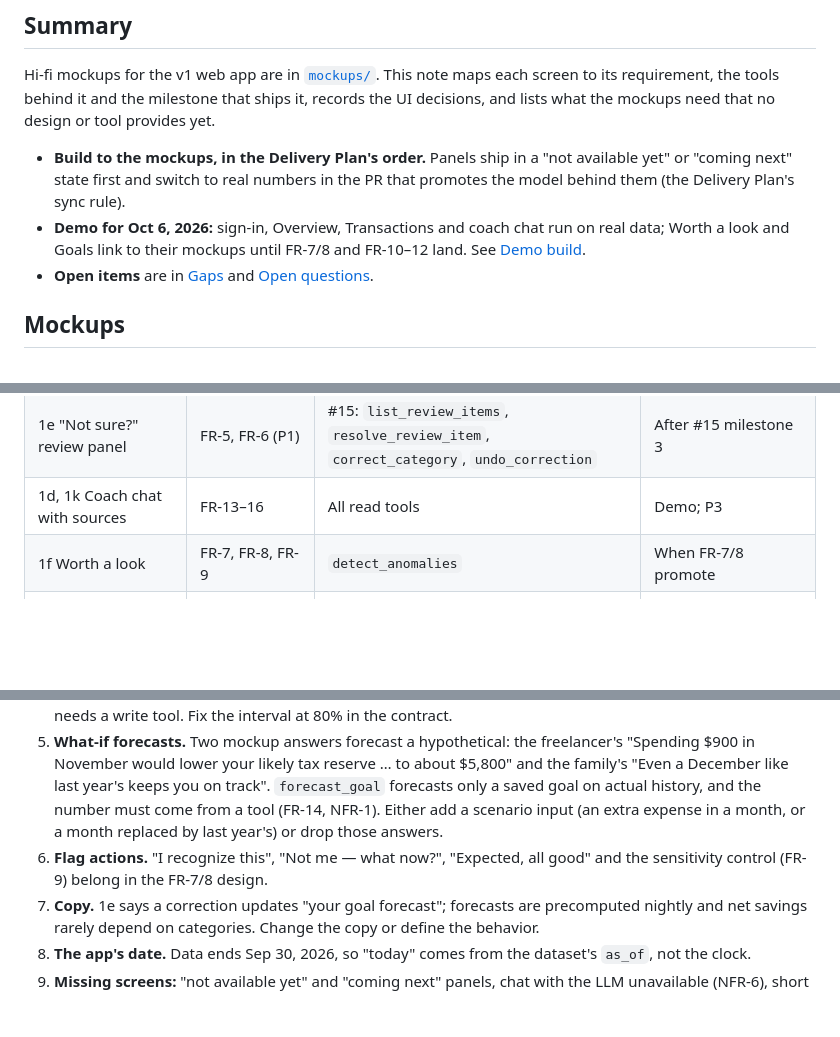
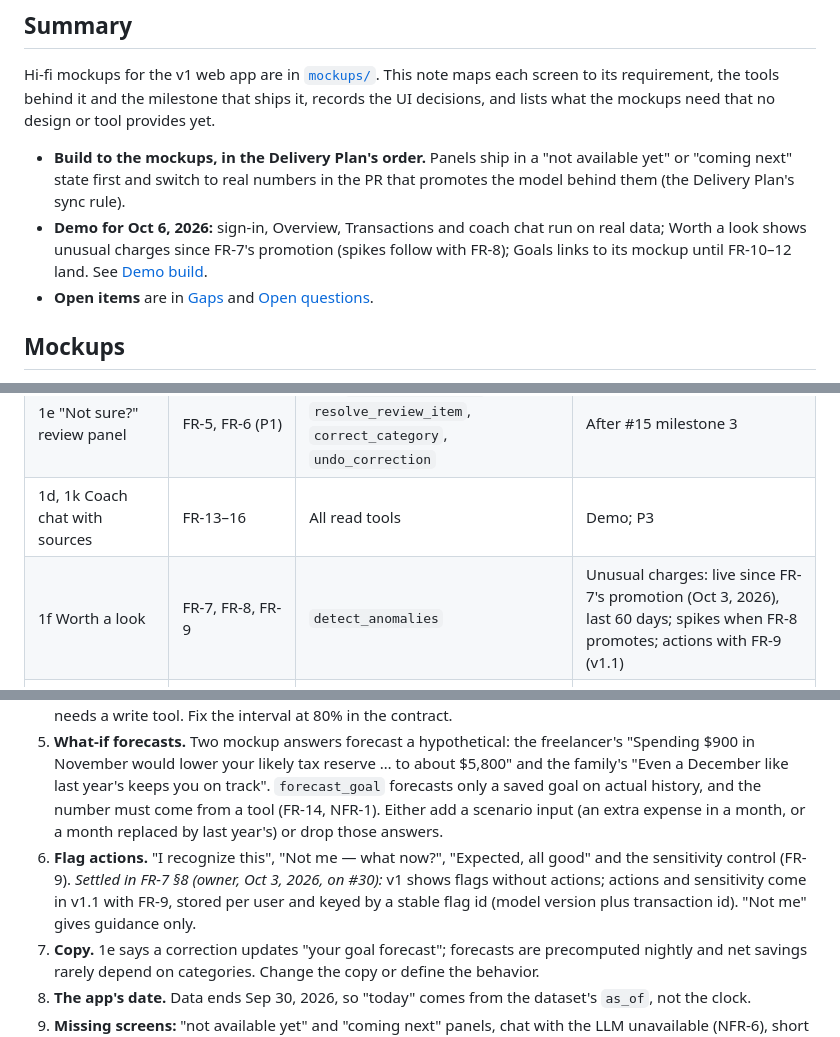
Before and after one commit to sidag02/Smart-Financial-Coach, a Markdown page: docs/design/Smart Financial Coach — Web App UI.md, 3 parts joined by grey strips. Rendered like a GitHub page; blank space fills up the shorter version.

```diff
--- a/docs/design/Smart Financial Coach — Web App UI.md
+++ b/docs/design/Smart Financial Coach — Web App UI.md
@@ -7,7 +7,7 @@ Oct 2, 2026 · Owner: @Sidd · Status: **Accepted** (owner decisions, Oct 2, 202
 Hi-fi mockups for the v1 web app are in [`mockups/`](mockups/). This note maps each screen to its requirement, the tools behind it and the milestone that ships it, records the UI decisions, and lists what the mockups need that no design or tool provides yet.
 
 - **Build to the mockups, in the Delivery Plan's order.** Panels ship in a "not available yet" or "coming next" state first and switch to real numbers in the PR that promotes the model behind them (the Delivery Plan's sync rule).
-- **Demo for Oct 6, 2026:** sign-in, Overview, Transactions and coach chat run on real data; Worth a look and Goals link to their mockups until FR-7/8 and FR-10–12 land. See [Demo build](#demo-build-oct-6-2026).
+- **Demo for Oct 6, 2026:** sign-in, Overview, Transactions and coach chat run on real data; Worth a look shows unusual charges since FR-7's promotion (spikes follow with FR-8); Goals links to its mockup until FR-10–12 land. See [Demo build](#demo-build-oct-6-2026).
 - **Open items** are in [Gaps](#gaps-the-mockups-need-that-nothing-provides-yet) and [Open questions](#open-questions).
 
 ## Mockups
@@ -27,7 +27,7 @@ Open `mockups/Smart Financial Coach - Light & Dark.dc.html` from a local server
 | 1e Transactions list | FR-3, FR-17 | `get_transactions` with confidence | Demo, read-only; P2 |
 | 1e "Not sure?" review panel | FR-5, FR-6 (P1) | #15: `list_review_items`, `resolve_review_item`, `correct_category`, `undo_correction` | After #15 milestone 3 |
 | 1d, 1k Coach chat with sources | FR-13–16 | All read tools | Demo; P3 |
-| 1f Worth a look | FR-7, FR-8, FR-9 | `detect_anomalies` | When FR-7/8 promote |
+| 1f Worth a look | FR-7, FR-8, FR-9 | `detect_anomalies` | Unusual charges: live since FR-7's promotion (Oct 3, 2026), last 60 days; spikes when FR-8 promotes; actions with FR-9 (v1.1) |
 | 1g, 1l Goal detail; 1h Goal setup | FR-10–12 | `forecast_goal`, `list_goals`, a goal-write tool | When FR-10–12 land |
 | 1b Coach-first summary, 1c Mosaic | — | — | Not built (see decision 2) |
 | Connect an assistant (no mockup) | FR-19 | All read tools, over MCP | Demo |
@@ -73,7 +73,7 @@ A short-lived deployment for a presentation, up from Oct 3 and torn down on Oct
 3. **Sources for every number (FR-16).** 1d links each number to a numbered source ("Savings forecast · 21 months"). Tools need to return source metadata and the coach a number-to-source mapping. P1, but cheaper to build into the first chat than to add later.
 4. **Goal tools.** 1h's live "How it fits" needs a forecast for an unsaved goal (`forecast_goal` takes a `goal_id`). "Set aside $75 more a month" must come from the tool, not LLM arithmetic. Creating and editing goals needs a write tool. Fix the interval at 80% in the contract.
 5. **What-if forecasts.** Two mockup answers forecast a hypothetical: the freelancer's "Spending $900 in November would lower your likely tax reserve … to about $5,800" and the family's "Even a December like last year's keeps you on track". `forecast_goal` forecasts only a saved goal on actual history, and the number must come from a tool (FR-14, NFR-1). Either add a scenario input (an extra expense in a month, or a month replaced by last year's) or drop those answers.
-6. **Flag actions.** "I recognize this", "Not me — what now?", "Expected, all good" and the sensitivity control (FR-9) belong in the FR-7/8 design.
+6. **Flag actions.** "I recognize this", "Not me — what now?", "Expected, all good" and the sensitivity control (FR-9). *Settled in FR-7 §8 (owner, Oct 3, 2026, on #30):* v1 shows flags without actions; actions and sensitivity come in v1.1 with FR-9, stored per user and keyed by a stable flag id (model version plus transaction id). "Not me" gives guidance only.
 7. **Copy.** 1e says a correction updates "your goal forecast"; forecasts are precomputed nightly and net savings rarely depend on categories. Change the copy or define the behavior.
 8. **The app's date.** Data ends Sep 30, 2026, so "today" comes from the dataset's `as_of`, not the clock.
 9. **Missing screens:** "not available yet" and "coming next" panels, chat with the LLM unavailable (NFR-6), short histories, loading and error states.
```
Also changed, not shown: docs/design/Smart Financial Coach — Technical Design.md (+5 -5 lines), docs/product/Smart Financial Coach — PRD.md (+3 -1 lines).
